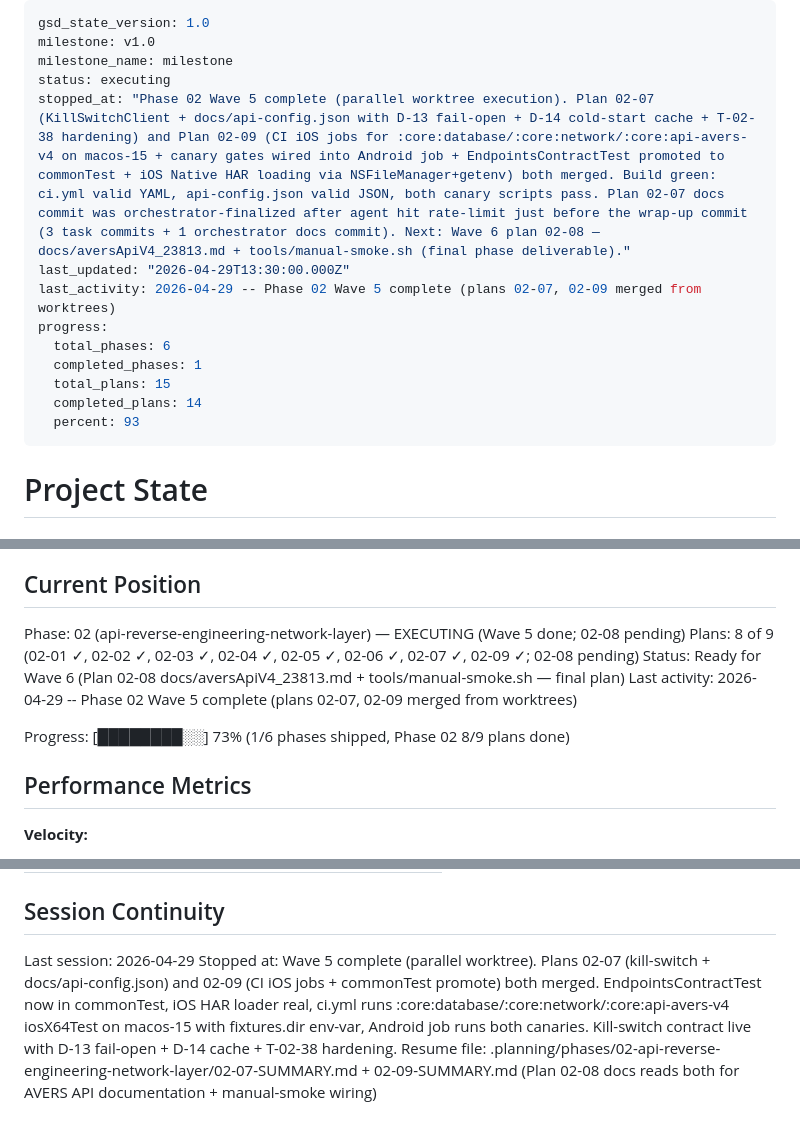
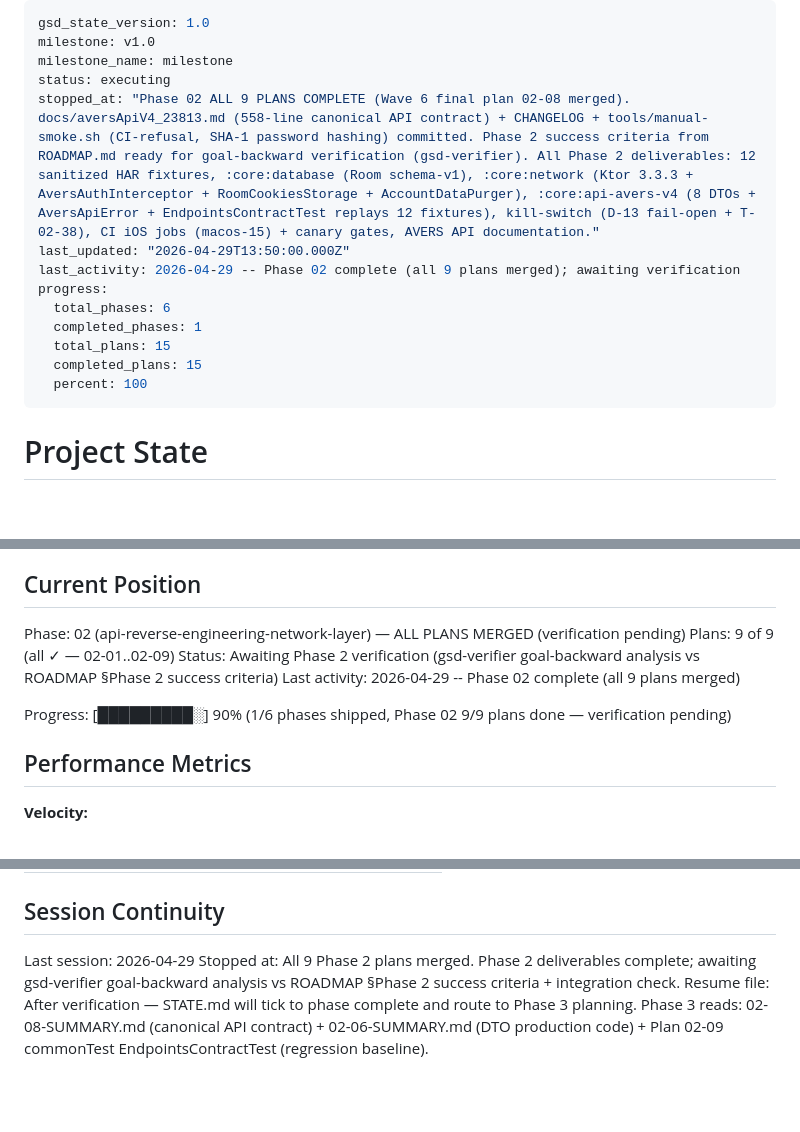
Before and after one commit to chudoxl/LintehJournal, a Markdown page: .planning/STATE.md, 3 parts joined by grey strips. GitHub-like rendering; blank space fills up the shorter version.

Commit message:
docs(02-wave6): tick STATE — Phase 2 all 9 plans merged (verification pending)
Plan 02-08 (final plan) merged. All Phase 2 deliverables complete:
- 12 sanitized HAR fixtures (Plan 02-02 cross-account proof)
- :core:database Room schema-v1 (Plan 02-03 per-account journal_*.db)
- :core:network Ktor 3.3.3 transport + auth + redactor (Plans 02-04, 02-05)
- :core:api-avers-v4 typed contract + EndpointsContractTest commonTest
  (Plans 02-06, 02-09 — 12 fixtures × 2 accounts replay green)
- kill-switch infrastructure (Plan 02-07 D-13 fail-open + T-02-38 hardening)
- CI iOS jobs on macos-15 + canary gates (Plan 02-09)
- AVERS API documentation (Plan 02-08 — 558-line aversApiV4_23813.md)
- tools/manual-smoke.sh dev-host live smoke (Plan 02-08 D-25 CI refusal)

Next step: gsd-verifier goal-backward analysis vs ROADMAP §Phase 2 success
criteria, then mark phase complete and route to Phase 3 planning.

Co-Authored-By: Claude Opus 4.7 (1M context) <noreply@anthropic.com>

```diff
--- a/.planning/STATE.md
+++ b/.planning/STATE.md
@@ -3,15 +3,15 @@ gsd_state_version: 1.0
 milestone: v1.0
 milestone_name: milestone
 status: executing
-stopped_at: "Phase 02 Wave 5 complete (parallel worktree execution). Plan 02-07 (KillSwitchClient + docs/api-config.json with D-13 fail-open + D-14 cold-start cache + T-02-38 hardening) and Plan 02-09 (CI iOS jobs for :core:database/:core:network/:core:api-avers-v4 on macos-15 + canary gates wired into Android job + EndpointsContractTest promoted to commonTest + iOS Native HAR loading via NSFileManager+getenv) both merged. Build green: ci.yml valid YAML, api-config.json valid JSON, both canary scripts pass. Plan 02-07 docs commit was orchestrator-finalized after agent hit rate-limit just before the wrap-up commit (3 task commits + 1 orchestrator docs commit). Next: Wave 6 plan 02-08 — docs/aversApiV4_23813.md + tools/manual-smoke.sh (final phase deliverable)."
-last_updated: "2026-04-29T13:30:00.000Z"
-last_activity: 2026-04-29 -- Phase 02 Wave 5 complete (plans 02-07, 02-09 merged from worktrees)
+stopped_at: "Phase 02 ALL 9 PLANS COMPLETE (Wave 6 final plan 02-08 merged). docs/aversApiV4_23813.md (558-line canonical API contract) + CHANGELOG + tools/manual-smoke.sh (CI-refusal, SHA-1 password hashing) committed. Phase 2 success criteria from ROADMAP.md ready for goal-backward verification (gsd-verifier). All Phase 2 deliverables: 12 sanitized HAR fixtures, :core:database (Room schema-v1), :core:network (Ktor 3.3.3 + AversAuthInterceptor + RoomCookiesStorage + AccountDataPurger), :core:api-avers-v4 (8 DTOs + AversApiError + EndpointsContractTest replays 12 fixtures), kill-switch (D-13 fail-open + T-02-38), CI iOS jobs (macos-15) + canary gates, AVERS API documentation."
+last_updated: "2026-04-29T13:50:00.000Z"
+last_activity: 2026-04-29 -- Phase 02 complete (all 9 plans merged); awaiting verification
 progress:
   total_phases: 6
   completed_phases: 1
   total_plans: 15
-  completed_plans: 14
-  percent: 93
+  completed_plans: 15
+  percent: 100
 ---
 
 # Project State
@@ -25,12 +25,12 @@ See: .planning/PROJECT.md (updated 2026-04-27)
 
 ## Current Position
 
-Phase: 02 (api-reverse-engineering-network-layer) — EXECUTING (Wave 5 done; 02-08 pending)
-Plans: 8 of 9 (02-01 ✓, 02-02 ✓, 02-03 ✓, 02-04 ✓, 02-05 ✓, 02-06 ✓, 02-07 ✓, 02-09 ✓; 02-08 pending)
-Status: Ready for Wave 6 (Plan 02-08 docs/aversApiV4_23813.md + tools/manual-smoke.sh — final plan)
-Last activity: 2026-04-29 -- Phase 02 Wave 5 complete (plans 02-07, 02-09 merged from worktrees)
+Phase: 02 (api-reverse-engineering-network-layer) — ALL PLANS MERGED (verification pending)
+Plans: 9 of 9 (all ✓ — 02-01..02-09)
+Status: Awaiting Phase 2 verification (gsd-verifier goal-backward analysis vs ROADMAP §Phase 2 success criteria)
+Last activity: 2026-04-29 -- Phase 02 complete (all 9 plans merged)
 
-Progress: [████████░░] 73% (1/6 phases shipped, Phase 02 8/9 plans done)
+Progress: [█████████░] 90% (1/6 phases shipped, Phase 02 9/9 plans done — verification pending)
 
 ## Performance Metrics
 
@@ -111,5 +111,5 @@ Items acknowledged and carried forward from previous milestone close:
 ## Session Continuity
 
 Last session: 2026-04-29
-Stopped at: Wave 5 complete (parallel worktree). Plans 02-07 (kill-switch + docs/api-config.json) and 02-09 (CI iOS jobs + commonTest promote) both merged. EndpointsContractTest now in commonTest, iOS HAR loader real, ci.yml runs :core:database/:core:network/:core:api-avers-v4 iosX64Test on macos-15 with fixtures.dir env-var, Android job runs both canaries. Kill-switch contract live with D-13 fail-open + D-14 cache + T-02-38 hardening.
-Resume file: .planning/phases/02-api-reverse-engineering-network-layer/02-07-SUMMARY.md + 02-09-SUMMARY.md (Plan 02-08 docs reads both for AVERS API documentation + manual-smoke wiring)
+Stopped at: All 9 Phase 2 plans merged. Phase 2 deliverables complete; awaiting gsd-verifier goal-backward analysis vs ROADMAP §Phase 2 success criteria + integration check.
+Resume file: After verification — STATE.md will tick to phase complete and route to Phase 3 planning. Phase 3 reads: 02-08-SUMMARY.md (canonical API contract) + 02-06-SUMMARY.md (DTO production code) + Plan 02-09 commonTest EndpointsContractTest (regression baseline).
```
